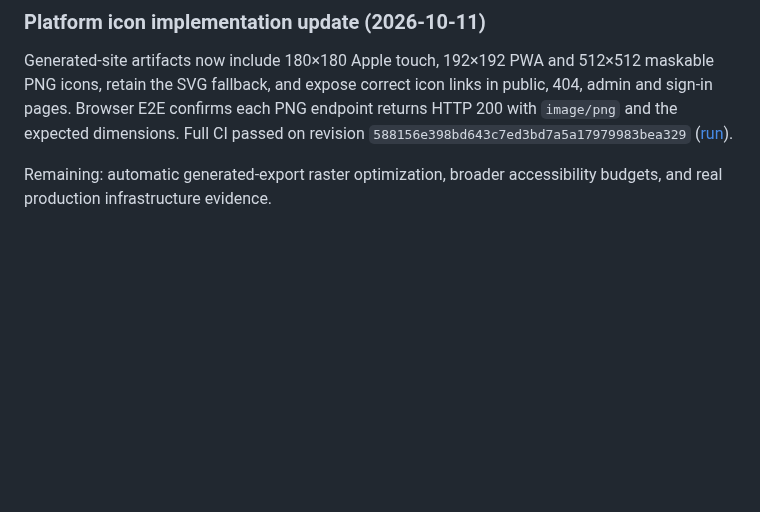
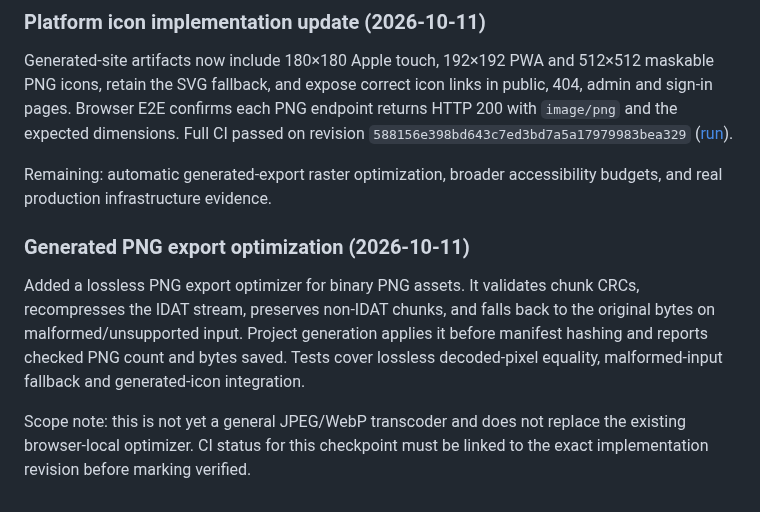
Before and after one commit to MuhammadAsimdeveloper/CodingVibes, a Markdown page: docs/GENERATED_WEBSITE_QUALITY_GATE.md, the part around the change. Rendered like a GitHub page; blank space fills up the shorter version.

Commit message:
docs: record generated PNG export optimization stage

```diff
--- a/docs/GENERATED_WEBSITE_QUALITY_GATE.md
+++ b/docs/GENERATED_WEBSITE_QUALITY_GATE.md
@@ -138,3 +138,9 @@ Remaining: broader accessibility budgets, icon sets for platform-specific instal
 Generated-site artifacts now include 180×180 Apple touch, 192×192 PWA and 512×512 maskable PNG icons, retain the SVG fallback, and expose correct icon links in public, 404, admin and sign-in pages. Browser E2E confirms each PNG endpoint returns HTTP 200 with `image/png` and the expected dimensions. Full CI passed on revision `588156e398bd643c7ed3bd7a5a17979983bea329` ([run](https://github.com/MuhammadAsimdeveloper/CodingVibes/actions/runs/38081225750)).
 
 Remaining: automatic generated-export raster optimization, broader accessibility budgets, and real production infrastructure evidence.
+
+### Generated PNG export optimization (2026-10-11)
+
+Added a lossless PNG export optimizer for binary PNG assets. It validates chunk CRCs, recompresses the IDAT stream, preserves non-IDAT chunks, and falls back to the original bytes on malformed/unsupported input. Project generation applies it before manifest hashing and reports checked PNG count and bytes saved. Tests cover lossless decoded-pixel equality, malformed-input fallback and generated-icon integration.
+
+Scope note: this is not yet a general JPEG/WebP transcoder and does not replace the existing browser-local optimizer. CI status for this checkpoint must be linked to the exact implementation revision before marking verified.
```
